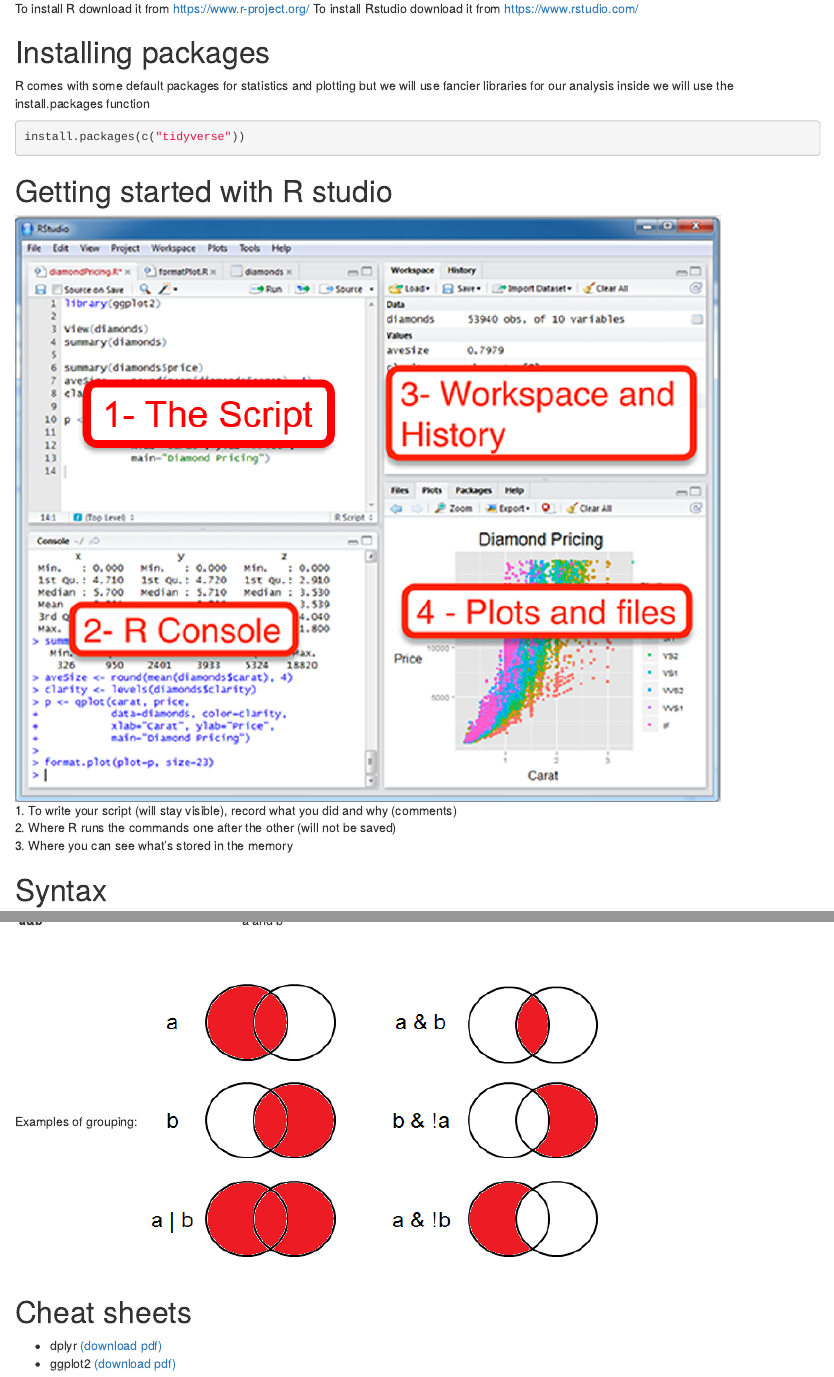
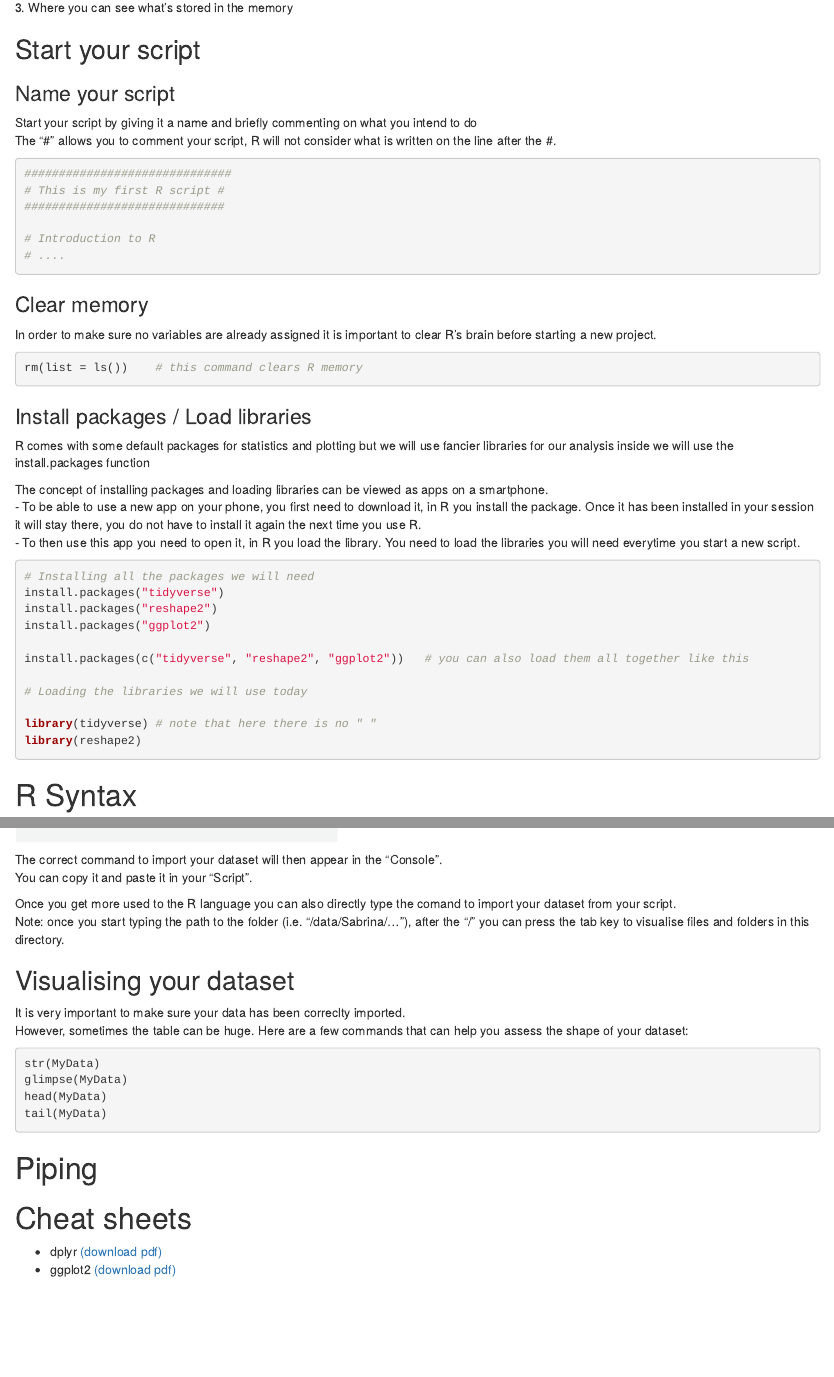
Before and after one commit to pcheng84/2018_Cancer_immunotherapy, an R Markdown document (Intro_to_R.Rmd): the page in a window 1100 px wide, from 710 px down before the commit and from 1600 px down after it, and a second part further down, joined at a grey line. Rendered offline with R 4.5, knitr and Pandoc, with nearby package versions; drawn as R Markdown's standard HTML page in place of the format the file asks for.

Commit message:
more changes ;-)

````diff
--- a/Intro_to_R.Rmd
+++ b/Intro_to_R.Rmd
@@ -33,8 +33,3 @@
 To install R download it from [https://www.r-project.org/](https://www.r-project.org/)
 To install Rstudio download it from [https://www.rstudio.com/](https://www.rstudio.com/)
 
-# Installing packages
-R comes with some default packages for statistics and plotting but we will use fancier libraries for our analysis
-inside we will use the install.packages function
-```{r, message = TRUE, warning = FALSE, echo = TRUE, eval = FALSE}
-install.packages(c("tidyverse"))
@@ -46,8 +44,52 @@
     2. Where R runs the commands one after the other (will not be saved)
     3. Where you can see what’s stored in the memory
 
+## Start your script
 
-# Syntax
+### Name your script
+Start your script by giving it a name and briefly commenting on what you intend to do
+The "#" allows you to comment your script, R will not consider what is written on the line after the #.
+```{r, message = TRUE, warning = FALSE, echo = TRUE, eval = FALSE}
+##############################
+# This is my first R script #
+#############################
+
+# Introduction to R
+# ....
+```
+
+### Clear memory
+In order to make sure no variables are already assigned it is important to clear R's brain before starting a new project.
+```{r, message = TRUE, warning = FALSE, echo = TRUE, eval = FALSE}
+
+rm(list = ls())    # this command clears R memory
+
+```
+
+### Install packages / Load libraries
+R comes with some default packages for statistics and plotting but we will use fancier libraries for our analysis
+inside we will use the install.packages function
+
+The concept of installing packages and loading libraries can be viewed as apps on a smartphone.
+- To be able to use a new app on your phone, you first need to download it, in R you install the package. Once it has been installed in your session it will stay there, you do not have to install it again the next time you use R.
+- To then use this app you need to open it, in R you load the library. You need to load the libraries you will need everytime you start a new script.
+
+```{r, message = TRUE, warning = FALSE, echo = TRUE, eval = FALSE}
+# Installing all the packages we will need
+install.packages("tidyverse")
+install.packages("reshape2")
+install.packages("ggplot2")
+
+install.packages(c("tidyverse", "reshape2", "ggplot2"))   # you can also load them all together like this
+
+# Loading the libraries we will use today
+
+library(tidyverse) # note that here there is no " "
+library(reshape2)
+```
+
+
+# R Syntax
 
 ## Assigning variables
 ```{r, message = TRUE, warning = FALSE, echo = TRUE, eval = TRUE}
@@ -69,6 +134,9 @@
 If it is not the case you will have to change the settings, such as which separator to use, does your table have headings, what notation is used to mark the missing values (standard would be NA but your table may contain "?" or any other string)
 ![](ImportDataset3.png){ height=40% width=40% }
 
+The correct command to import your dataset will then appear in the "Console".
+You can copy it and paste it in your "Script".
 
-# Operators
+Once you get more used to the R language you can also directly type the comand to import your dataset from your script.
+Note: once you start typing the path to the folder (i.e. "/data/Sabrina/..."), after the "/" you can press the tab key to visualise files and folders in this directory.
 
@@ -85,9 +143,18 @@
-|**a&b** | a and b                  |
+## Visualising your dataset
+It is very important to make sure your data has been correclty imported.
+However, sometimes the table can be huge.
+Here are a few commands that can help you assess the shape of your dataset:
+```{r, message = TRUE, warning = FALSE, echo = TRUE, eval = FALSE}
+str(MyData)
+glimpse(MyData)
+head(MyData)
+tail(MyData)
+```
 
-</br>
-Examples of grouping:
-![](groups.png){ height=60% width=60% }
 
+
+
+# Piping
 
 # Cheat sheets
 
````
Also changed, not shown: Intro_to_R.Rmd (42 more changed lines).
